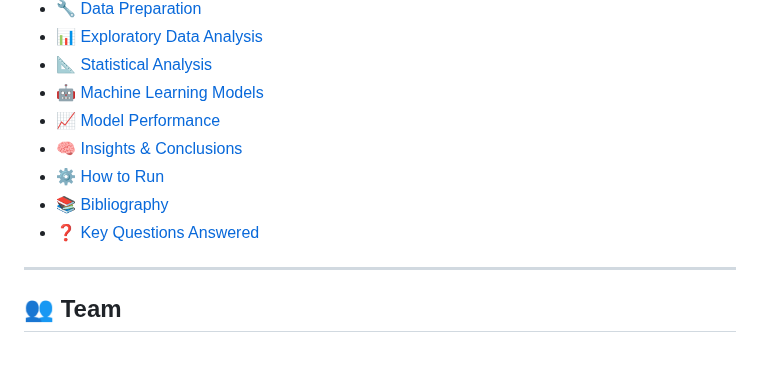
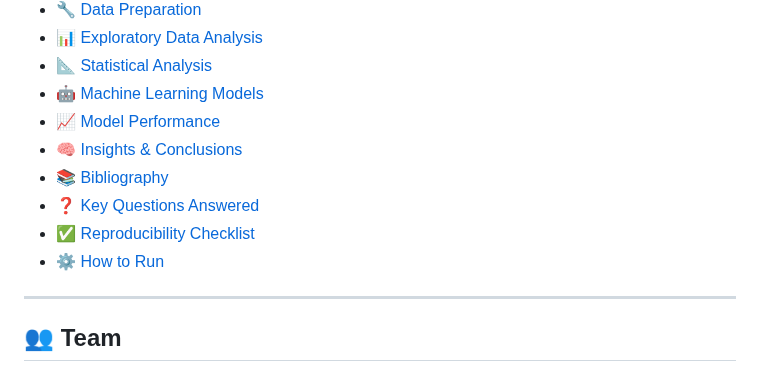
Before and after one commit to esingh16/Doctor-JEN-AI, a Markdown page: README.md, the part around the change. Rendered like a GitHub page.

Commit message:
Fix table of contents in README.md

```diff
--- a/README.md
+++ b/README.md
@@ -41,9 +41,10 @@ DATA 602 – Final Project Tutorial
 - [🤖 Machine Learning Models](#-machine-learning-models)
 - [📈 Model Performance](#-model-performance--visualization)
 - [🧠 Insights & Conclusions](#-insights--conclusions)
-- [⚙️ How to Run](#️-how-to-run)
 - [📚 Bibliography](#-bibliography)
 - [❓ Key Questions Answered](#-key-questions-answered)
+- [✅ Reproducibility Checklist](#-reproducibility-checklist)
+- [⚙️ How to Run](#️-how-to-run)
 
 ---
 
```
